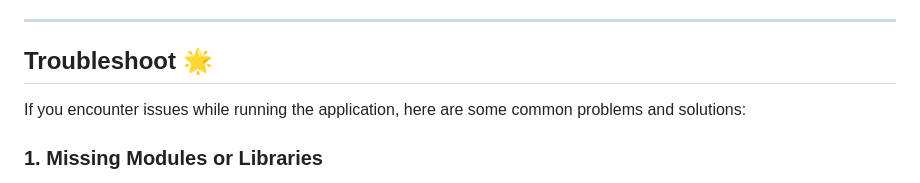
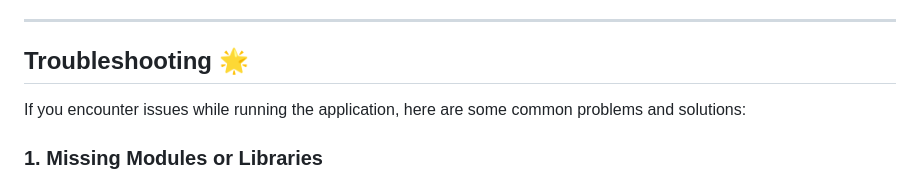
Before and after one commit to OmTheWhiteHat/My_YT_Downloader, a Markdown page: README.md, the part around one of its changes. Drawn GitHub-style.

```diff
--- a/README.md
+++ b/README.md
@@ -121,7 +121,7 @@ This will start the application, and you can interact with the UI to download Yo
 
 ---
 
-## Troubleshoot 🌟
+## Troubleshooting 🌟
 
 If you encounter issues while running the application, here are some common problems and solutions:
 
```
Also changed, not shown: other parts of README.md (+1 -1 lines).
